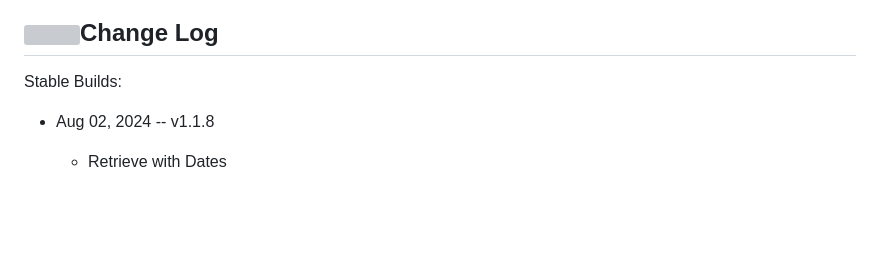
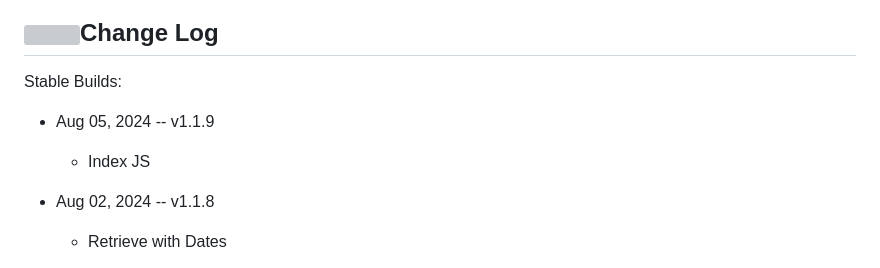
Before and after one commit to cvera08/ai-stock-predictions, a Markdown page: README.md, the part around the change. Drawn GitHub-style; blank space fills up the shorter version; grey boxes are pictures that could not be loaded.

Commit message:
chore(readme): index js version

```diff
--- a/README.md
+++ b/README.md
@@ -124,6 +124,9 @@ ___
 
 Stable Builds:
 
+* Aug 05, 2024 -- v1.1.9
+  * Index JS
+
 * Aug 02, 2024 -- v1.1.8
   * Retrieve with Dates
 
```
